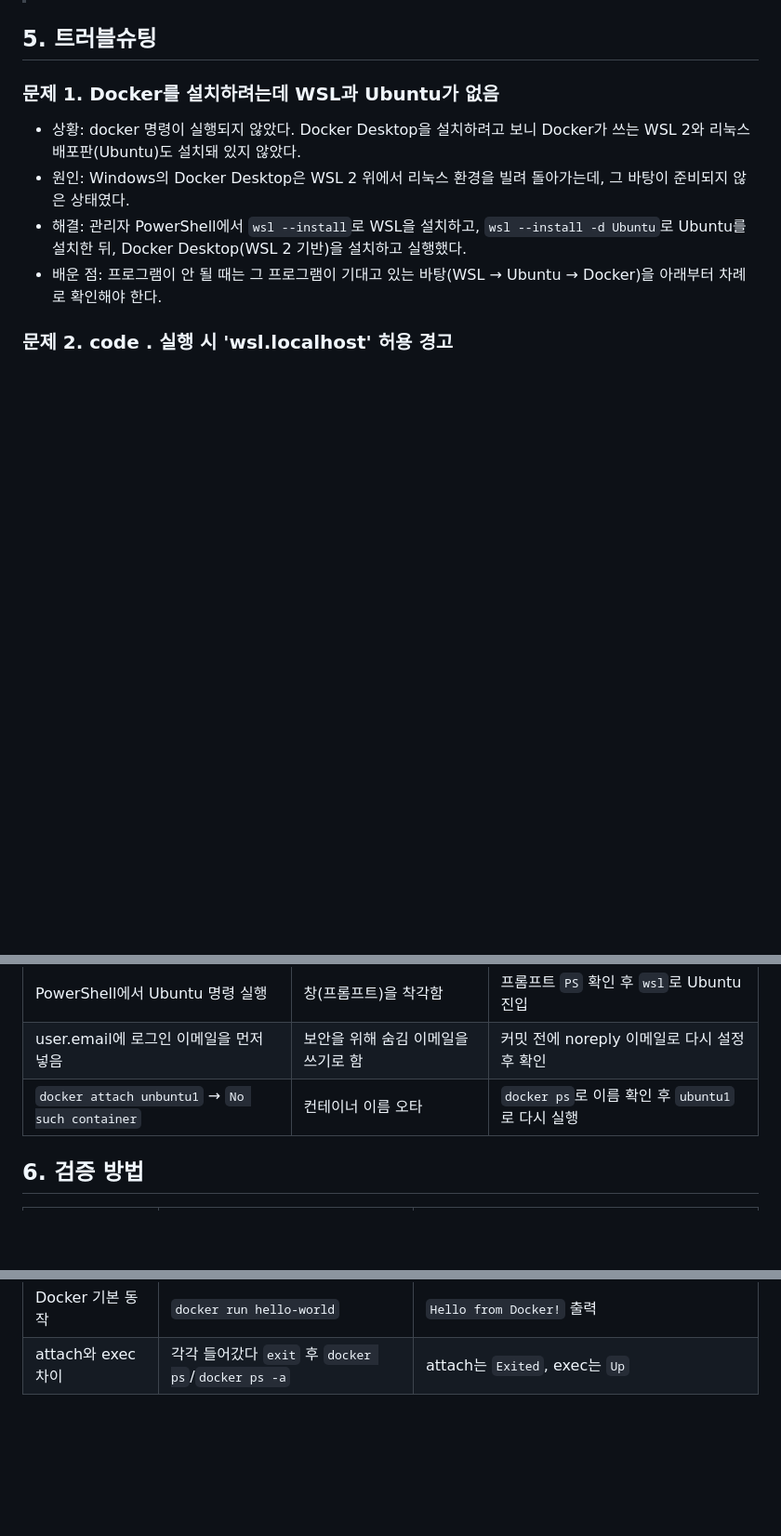
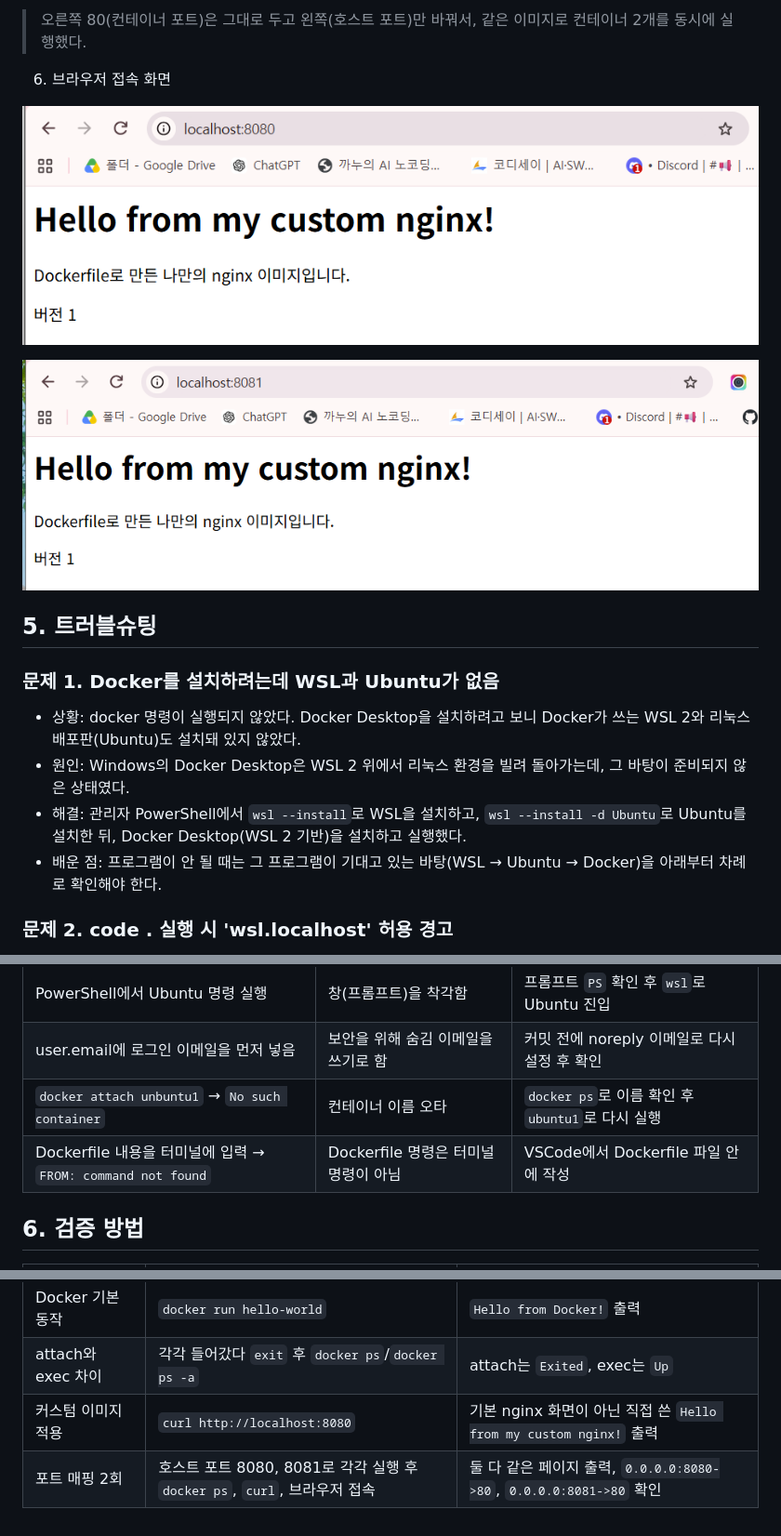
Before and after one commit to jjin1990/mission1, a Markdown page: README.md, 3 parts joined by grey strips. Shown at 93% size. Rendered like a GitHub page; pictures changed too: evidence/port-8080.png (added), evidence/port-8081.png (added); blank space fills up the shorter version.

```diff
--- a/README.md
+++ b/README.md
@@ -428,3 +508,11 @@ CONTAINER ID   IMAGE     COMMAND   CREATED         STATUS          PORTS     NAM
+> 오른쪽 80(컨테이너 포트)은 그대로 두고 왼쪽(호스트 포트)만 바꿔서, 같은 이미지로 컨테이너 2개를 동시에 실행했다.
+
+6. 브라우저 접속 화면
+
+![localhost:8080 접속 화면](evidence/port-8080.png)
+
+![localhost:8081 접속 화면](evidence/port-8081.png)
+
 ## 5. 트러블슈팅
 
 ### 문제 1. Docker를 설치하려는데 WSL과 Ubuntu가 없음
@@ -504,6 +592,7 @@ shbm1 adm cdrom sudo dip plugdev users
 | PowerShell에서 Ubuntu 명령 실행 | 창(프롬프트)을 착각함 | 프롬프트 `PS` 확인 후 `wsl`로 Ubuntu 진입 |
 | user.email에 로그인 이메일을 먼저 넣음 | 보안을 위해 숨김 이메일을 쓰기로 함 | 커밋 전에 noreply 이메일로 다시 설정 후 확인 |
 | `docker attach unbuntu1` → `No such container` | 컨테이너 이름 오타 | `docker ps`로 이름 확인 후 `ubuntu1`로 다시 실행 |
+| Dockerfile 내용을 터미널에 입력 → `FROM: command not found` | Dockerfile 명령은 터미널 명령이 아님 | VSCode에서 Dockerfile 파일 안에 작성 |
 
 ## 6. 검증 방법
 
@@ -519,3 +608,5 @@ shbm1 adm cdrom sudo dip plugdev users
 | 컨테이너 실행·중지 | `docker ps`와 `docker ps -a` 비교 | 실행 중 `Up` → 중지 후 `ps`에선 사라지고 `ps -a`에 `Exited (0)` |
 | Docker 기본 동작 | `docker run hello-world` | `Hello from Docker!` 출력 |
 | attach와 exec 차이 | 각각 들어갔다 `exit` 후 `docker ps`/`docker ps -a` | attach는 `Exited`, exec는 `Up` |
+| 커스텀 이미지 적용 | `curl http://localhost:8080` | 기본 nginx 화면이 아닌 직접 쓴 `Hello from my custom nginx!` 출력 |
+| 포트 매핑 2회 | 호스트 포트 8080, 8081로 각각 실행 후 `docker ps`, `curl`, 브라우저 접속 | 둘 다 같은 페이지 출력, `0.0.0.0:8080->80`, `0.0.0.0:8081->80` 확인 |
```
Also changed, not shown: other parts of README.md (+82 -2 lines), 2 other files.
